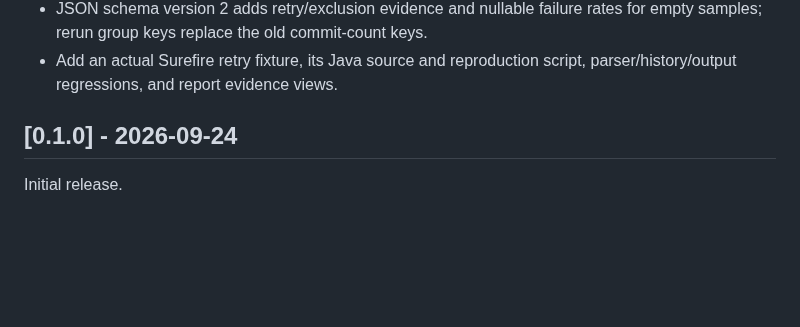
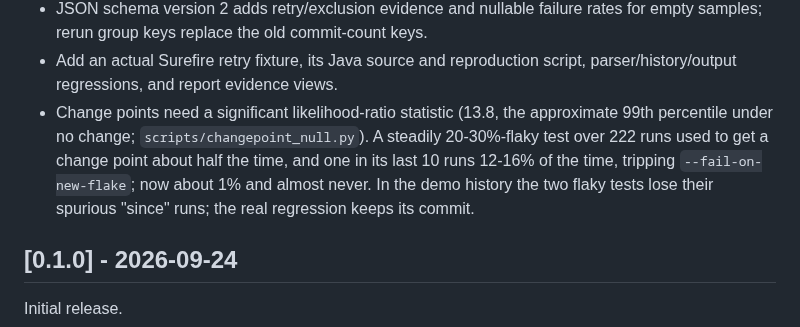
Before and after one commit to antonsoo/flakemap, a Markdown page: CHANGELOG.md, the part around the change. Rendered like a GitHub page; blank space fills up the shorter version.

```diff
--- a/CHANGELOG.md
+++ b/CHANGELOG.md
@@ -18,6 +18,13 @@ All notable changes to this project are documented in this file.
   for empty samples; rerun group keys replace the old commit-count keys.
 - Add an actual Surefire retry fixture, its Java source and reproduction script,
   parser/history/output regressions, and report evidence views.
+- Change points need a significant likelihood-ratio statistic (13.8, the
+  approximate 99th percentile under no change; `scripts/changepoint_null.py`).
+  A steadily 20-30%-flaky test over 222 runs used to get a change point about
+  half the time, and one in its last 10 runs 12-16% of the time, tripping
+  `--fail-on-new-flake`; now about 1% and almost never. In the demo history
+  the two flaky tests lose their spurious "since" runs; the real regression
+  keeps its commit.
 
 ## [0.1.0] - 2026-09-24
 
```
Also changed, not shown: README.md (+19 -12 lines), docs/assets/hero-terminal.png, 3 other files.
